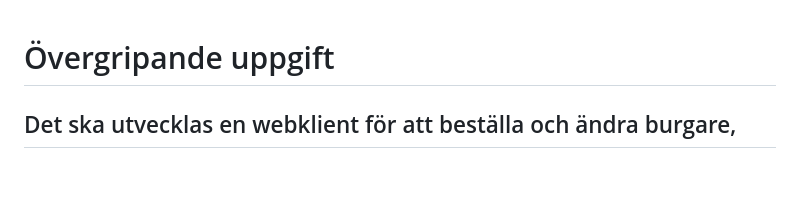
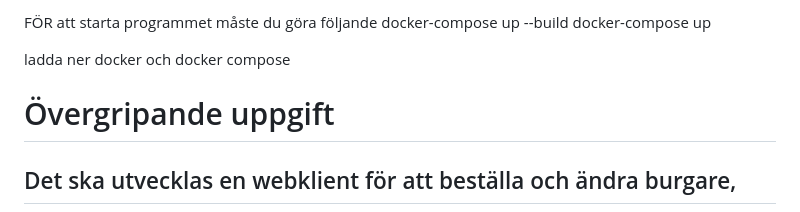
Before and after one commit to Gillezz/PA1489-, a Markdown page: README.md, the part around the change. Drawn GitHub-style; blank space fills up the shorter version.

```diff
--- a/README.md
+++ b/README.md
@@ -1,3 +1,11 @@
+FÖR att starta programmet måste du göra följande
+docker-compose up --build
+docker-compose up
+
+
+ladda ner docker och docker compose
+
+
 # Övergripande uppgift
 
 ## Det ska utvecklas en webklient för att beställa och ändra burgare,
```
